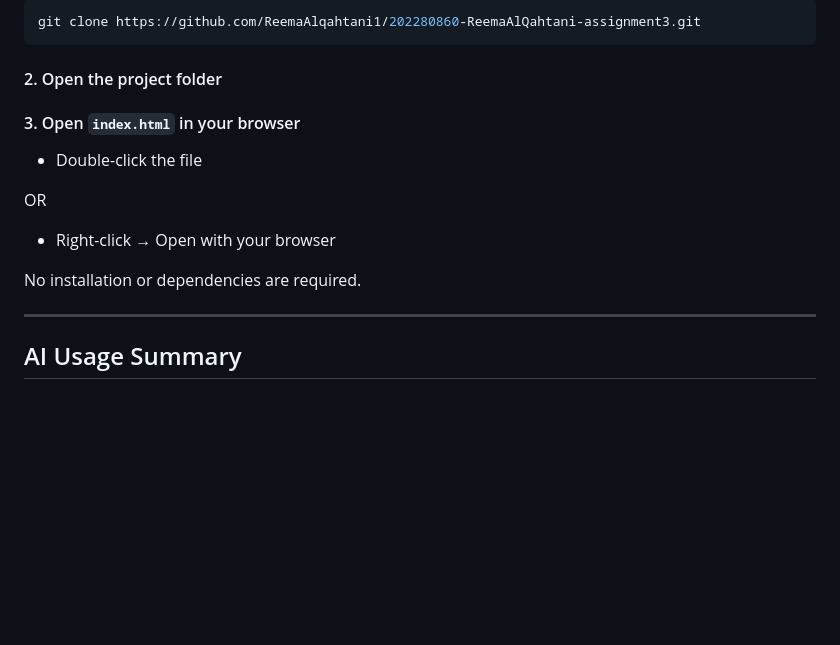
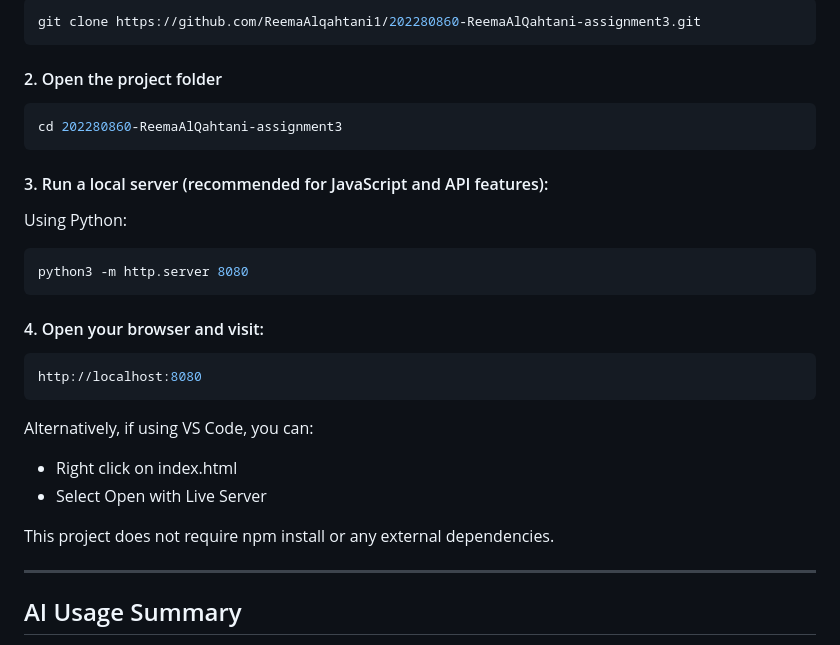
Before and after one commit to ReemaAlqahtani1/202280860-ReemaAlQahtani-assignment3, a Markdown page: README.md, the part around the change. GitHub-like rendering; blank space fills up the shorter version.

````diff
--- a/README.md
+++ b/README.md
@@ -162,16 +162,28 @@ git clone https://github.com/ReemaAlqahtani1/202280860-ReemaAlQahtani-assignment
 ```
 
 #### 2. Open the project folder
+```bash
+cd 202280860-ReemaAlQahtani-assignment3
+```
 
-#### 3. Open `index.html` in your browser
+#### 3.	Run a local server (recommended for JavaScript and API features):
 
--   Double-click the file
+Using Python:
+```bash
+python3 -m http.server 8080
+```
 
-OR
+#### 4.	Open your browser and visit:
 
--   Right-click → Open with your browser
+```bash
+http://localhost:8080
+```
 
-No installation or dependencies are required.
+Alternatively, if using VS Code, you can:
+-	Right click on index.html
+-	Select Open with Live Server
+
+This project does not require npm install or any external dependencies.
 
 ------------------------------------------------------------------------
 
````
